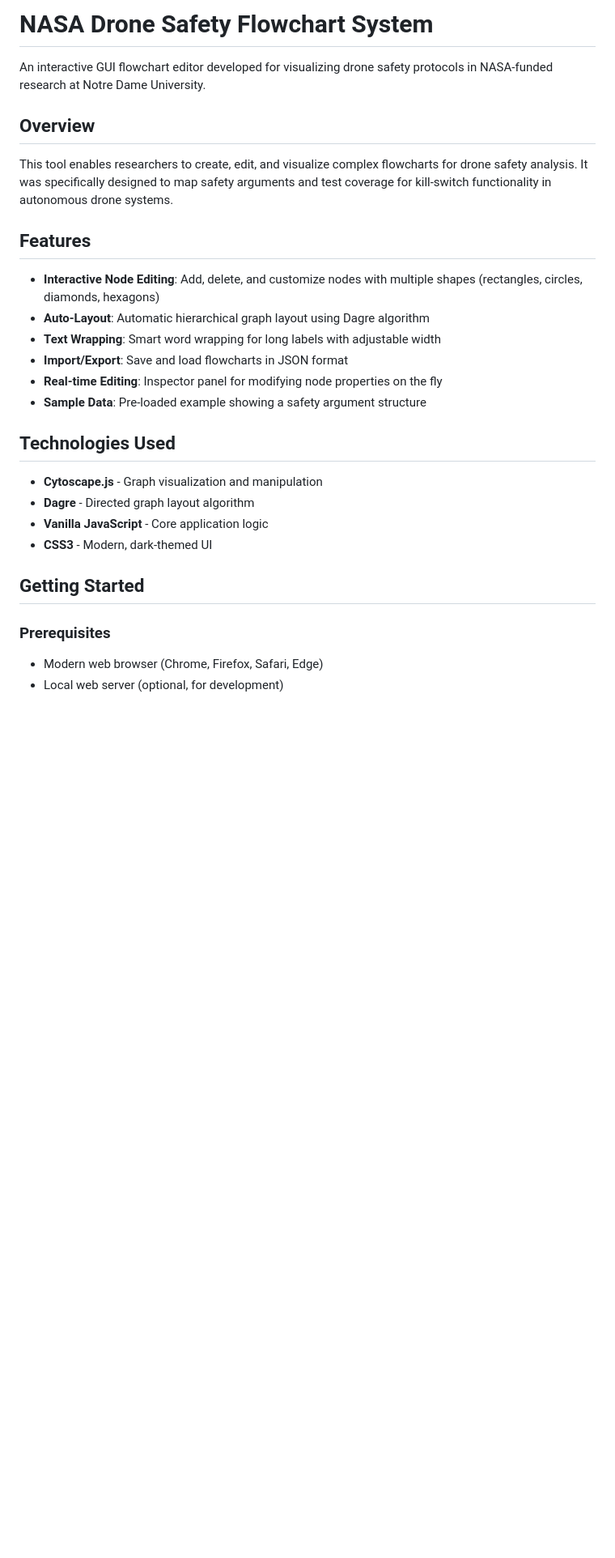
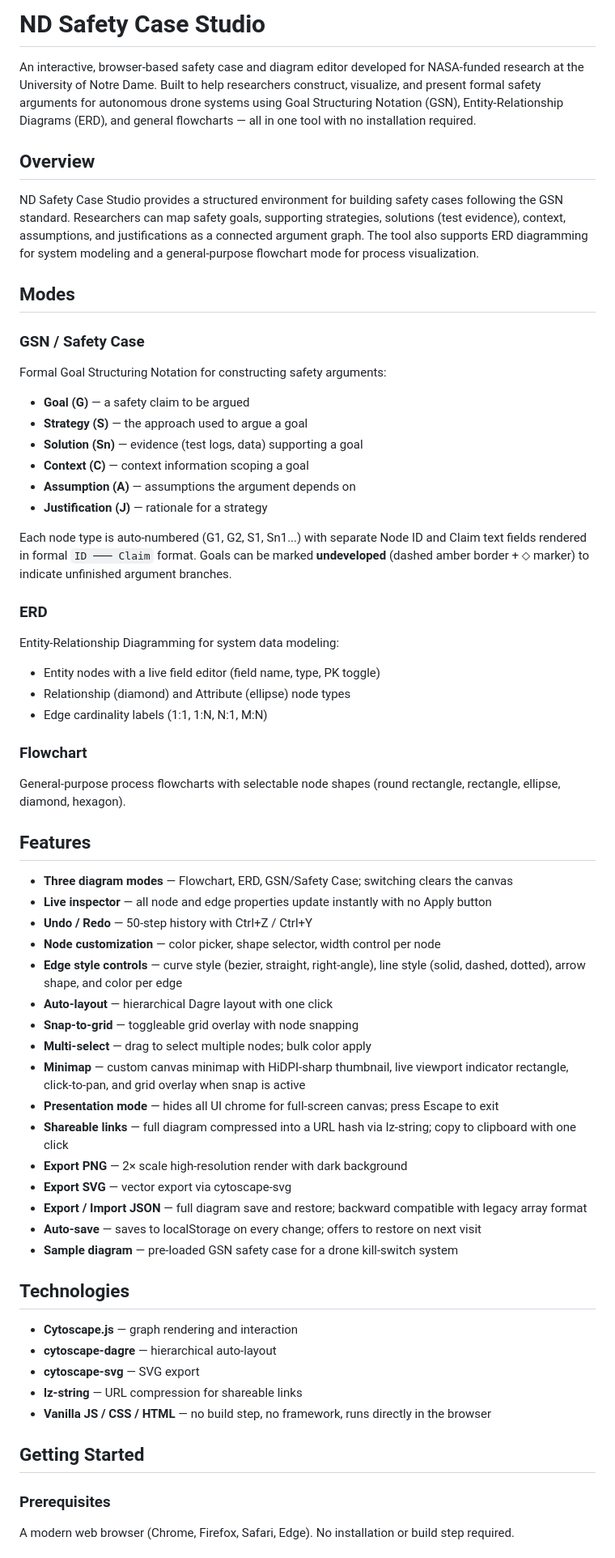
Before and after one commit to iamjdm/ND-drone-flowchart, a Markdown page: ND-drone-flowchart/README.md, the part around one of its changes. Shown at 81% size. GitHub-like rendering; blank space fills up the shorter version.

```diff
--- a/ND-drone-flowchart/README.md
+++ b/ND-drone-flowchart/README.md
@@ -1,31 +1,63 @@
-# NASA Drone Safety Flowchart System
+# ND Safety Case Studio
 
-An interactive GUI flowchart editor developed for visualizing drone safety protocols in NASA-funded research at Notre Dame University.
+An interactive, browser-based safety case and diagram editor developed for NASA-funded research at the University of Notre Dame. Built to help researchers construct, visualize, and present formal safety arguments for autonomous drone systems using Goal Structuring Notation (GSN), Entity-Relationship Diagrams (ERD), and general flowcharts — all in one tool with no installation required.
 
 ## Overview
 
-This tool enables researchers to create, edit, and visualize complex flowcharts for drone safety analysis. It was specifically designed to map safety arguments and test coverage for kill-switch functionality in autonomous drone systems.
+ND Safety Case Studio provides a structured environment for building safety cases following the GSN standard. Researchers can map safety goals, supporting strategies, solutions (test evidence), context, assumptions, and justifications as a connected argument graph. The tool also supports ERD diagramming for system modeling and a general-purpose flowchart mode for process visualization.
+
+## Modes
+
+### GSN / Safety Case
+Formal Goal Structuring Notation for constructing safety arguments:
+- **Goal (G)** — a safety claim to be argued
+- **Strategy (S)** — the approach used to argue a goal
+- **Solution (Sn)** — evidence (test logs, data) supporting a goal
+- **Context (C)** — context information scoping a goal
+- **Assumption (A)** — assumptions the argument depends on
+- **Justification (J)** — rationale for a strategy
+
+Each node type is auto-numbered (G1, G2, S1, Sn1...) with separate Node ID and Claim text fields rendered in formal `ID ─── Claim` format. Goals can be marked **undeveloped** (dashed amber border + ⬦ marker) to indicate unfinished argument branches.
+
+### ERD
+Entity-Relationship Diagramming for system data modeling:
+- Entity nodes with a live field editor (field name, type, PK toggle)
+- Relationship (diamond) and Attribute (ellipse) node types
+- Edge cardinality labels (1:1, 1:N, N:1, M:N)
+
+### Flowchart
+General-purpose process flowcharts with selectable node shapes (round rectangle, rectangle, ellipse, diamond, hexagon).
 
 ## Features
 
-- **Interactive Node Editing**: Add, delete, and customize nodes with multiple shapes (rectangles, circles, diamonds, hexagons)
-- **Auto-Layout**: Automatic hierarchical graph layout using Dagre algorithm
-- **Text Wrapping**: Smart word wrapping for long labels with adjustable width
-- **Import/Export**: Save and load flowcharts in JSON format
-- **Real-time Editing**: Inspector panel for modifying node properties on the fly
-- **Sample Data**: Pre-loaded example showing a safety argument structure
+- **Three diagram modes** — Flowchart, ERD, GSN/Safety Case; switching clears the canvas
+- **Live inspector** — all node and edge properties update instantly with no Apply button
+- **Undo / Redo** — 50-step history with Ctrl+Z / Ctrl+Y
+- **Node customization** — color picker, shape selector, width control per node
+- **Edge style controls** — curve style (bezier, straight, right-angle), line style (solid, dashed, dotted), arrow shape, and color per edge
+- **Auto-layout** — hierarchical Dagre layout with one click
+- **Snap-to-grid** — toggleable grid overlay with node snapping
+- **Multi-select** — drag to select multiple nodes; bulk color apply
+- **Minimap** — custom canvas minimap with HiDPI-sharp thumbnail, live viewport indicator rectangle, click-to-pan, and grid overlay when snap is active
+- **Presentation mode** — hides all UI chrome for full-screen canvas; press Escape to exit
+- **Shareable links** — full diagram compressed into a URL hash via lz-string; copy to clipboard with one click
+- **Export PNG** — 2× scale high-resolution render with dark background
+- **Export SVG** — vector export via cytoscape-svg
+- **Export / Import JSON** — full diagram save and restore; backward compatible with legacy array format
+- **Auto-save** — saves to localStorage on every change; offers to restore on next visit
+- **Sample diagram** — pre-loaded GSN safety case for a drone kill-switch system
 
-## Technologies Used
+## Technologies
 
-- **Cytoscape.js** - Graph visualization and manipulation
-- **Dagre** - Directed graph layout algorithm
-- **Vanilla JavaScript** - Core application logic
-- **CSS3** - Modern, dark-themed UI
+- **Cytoscape.js** — graph rendering and interaction
+- **cytoscape-dagre** — hierarchical auto-layout
+- **cytoscape-svg** — SVG export
+- **lz-string** — URL compression for shareable links
+- **Vanilla JS / CSS / HTML** — no build step, no framework, runs directly in the browser
 
 ## Getting Started
 
 ### Prerequisites
 
-- Modern web browser (Chrome, Firefox, Safari, Edge)
-- Local web server (optional, for development)
+A modern web browser (Chrome, Firefox, Safari, Edge). No installation or build step required.
 
```
Also changed, not shown: other parts of ND-drone-flowchart/README.md (+35 -47 lines).
